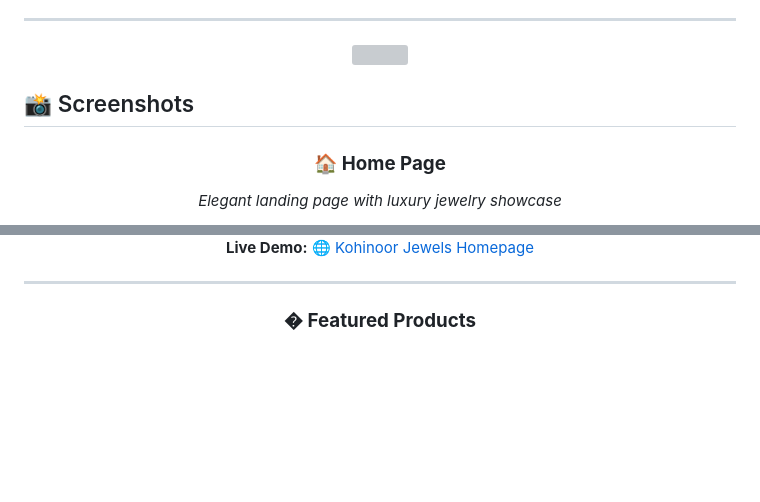
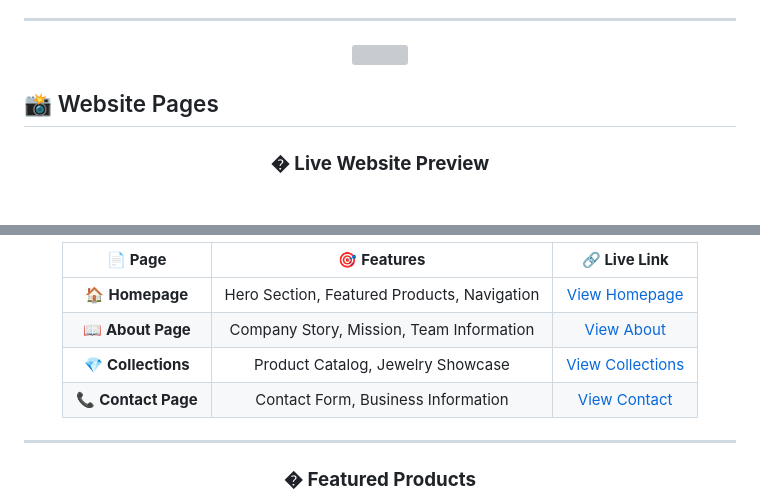
Before and after one commit to araj59197/KodnestFrontend, a Markdown page: README.md, 2 parts joined by grey strips. GitHub-like rendering; blank space fills up the shorter version; grey boxes are pictures that could not be loaded.

Commit message:
🔧 Fix README: Replace screenshot images with proper page links and preview table

```diff
--- a/README.md
+++ b/README.md
@@ -423,10 +424,9 @@ This project is **automatically deployed** using GitHub Pages:
   <img src="https://media.giphy.com/media/3oKIPnAiaMCws8nOsE/giphy.gif" width="200">
 </div>
 
-## 📸 Screenshots
+## 📸 Website Pages
 
 <div align="center">
 
-### 🏠 **Home Page**
-*Elegant landing page with luxury jewelry showcase*
+### � **Live Website Preview**
 
@@ -434,5 +434,12 @@ This project is **automatically deployed** using GitHub Pages:
 
-**Live Demo:** [🌐 Kohinoor Jewels Homepage](https://araj59197.github.io/KodnestFrontend/)
+| 📄 **Page** | 🎯 **Features** | 🔗 **Live Link** |
+|:---:|:---:|:---:|
+| 🏠 **Homepage** | Hero Section, Featured Products, Navigation | [View Homepage](https://araj59197.github.io/KodnestFrontend/) |
+| 📖 **About Page** | Company Story, Mission, Team Information | [View About](https://araj59197.github.io/KodnestFrontend/Html/about.html) |
+| 💎 **Collections** | Product Catalog, Jewelry Showcase | [View Collections](https://araj59197.github.io/KodnestFrontend/Html/collections.html) |
+| 📞 **Contact Page** | Contact Form, Business Information | [View Contact](https://araj59197.github.io/KodnestFrontend/Html/contact.html) |
+
+</div>
 
 ---
 
```
Also changed, not shown: other parts of README.md (+3 -2 lines).
